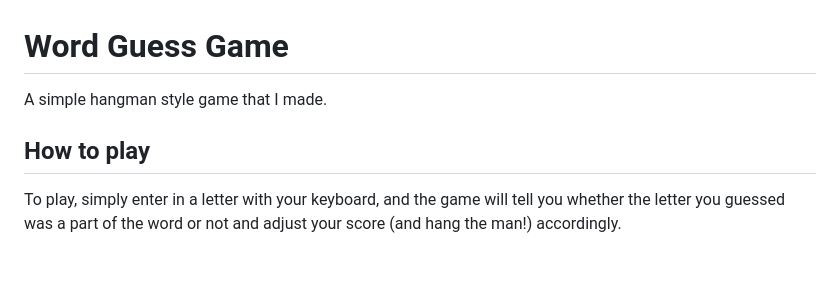
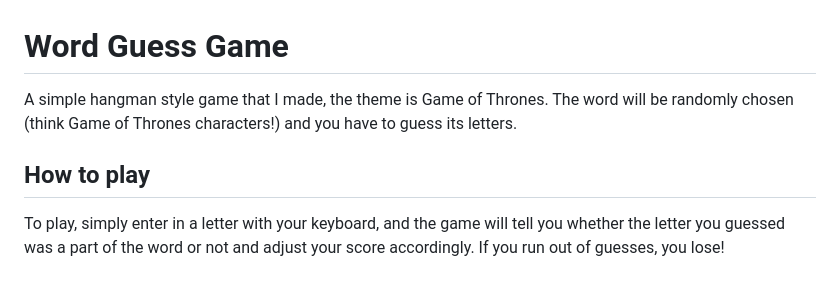
Before and after one commit to ThorNolan/Word-Guess-Game, a Markdown page: README.md, the part around the change. GitHub-like rendering.

Commit message:
finished adding html elements for the page, updated readme

```diff
--- a/README.md
+++ b/README.md
@@ -1,6 +1,6 @@
 Word Guess Game
 =============================
-A simple hangman style game that I made.
+A simple hangman style game that I made, the theme is Game of Thrones. The word will be randomly chosen (think Game of Thrones characters!) and you have to guess its letters.
 
 ## How to play
-To play, simply enter in a letter with your keyboard, and the game will tell you whether the letter you guessed was a part of the word or not and adjust your score (and hang the man!) accordingly.
+To play, simply enter in a letter with your keyboard, and the game will tell you whether the letter you guessed was a part of the word or not and adjust your score accordingly. If you run out of guesses, you lose!
```
Also changed, not shown: assets/images/game-of-thrones-white-walker-king.png (added), assets/images/gottitle.jpg (added), assets/images/tyrion.jpeg (added), 3 other files.
